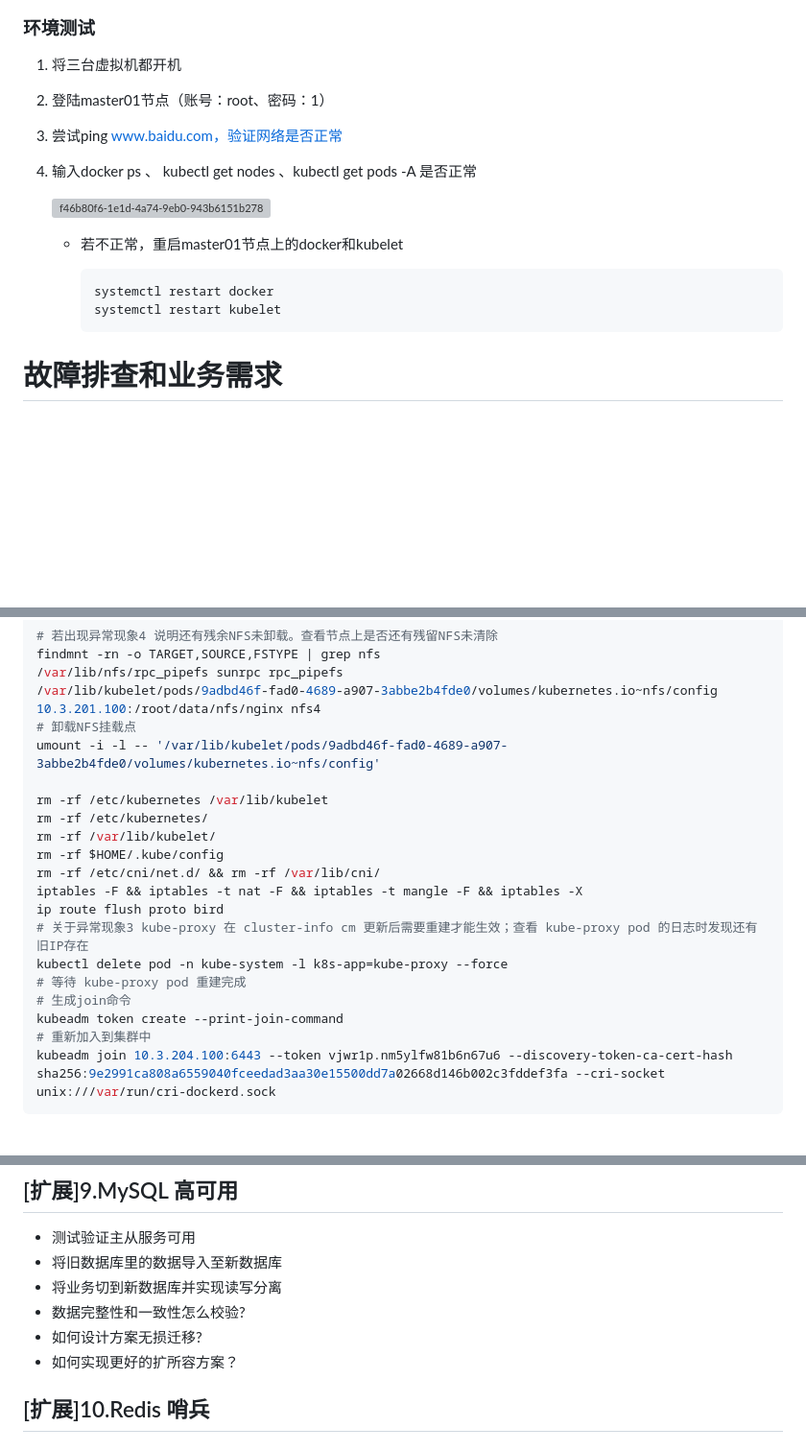
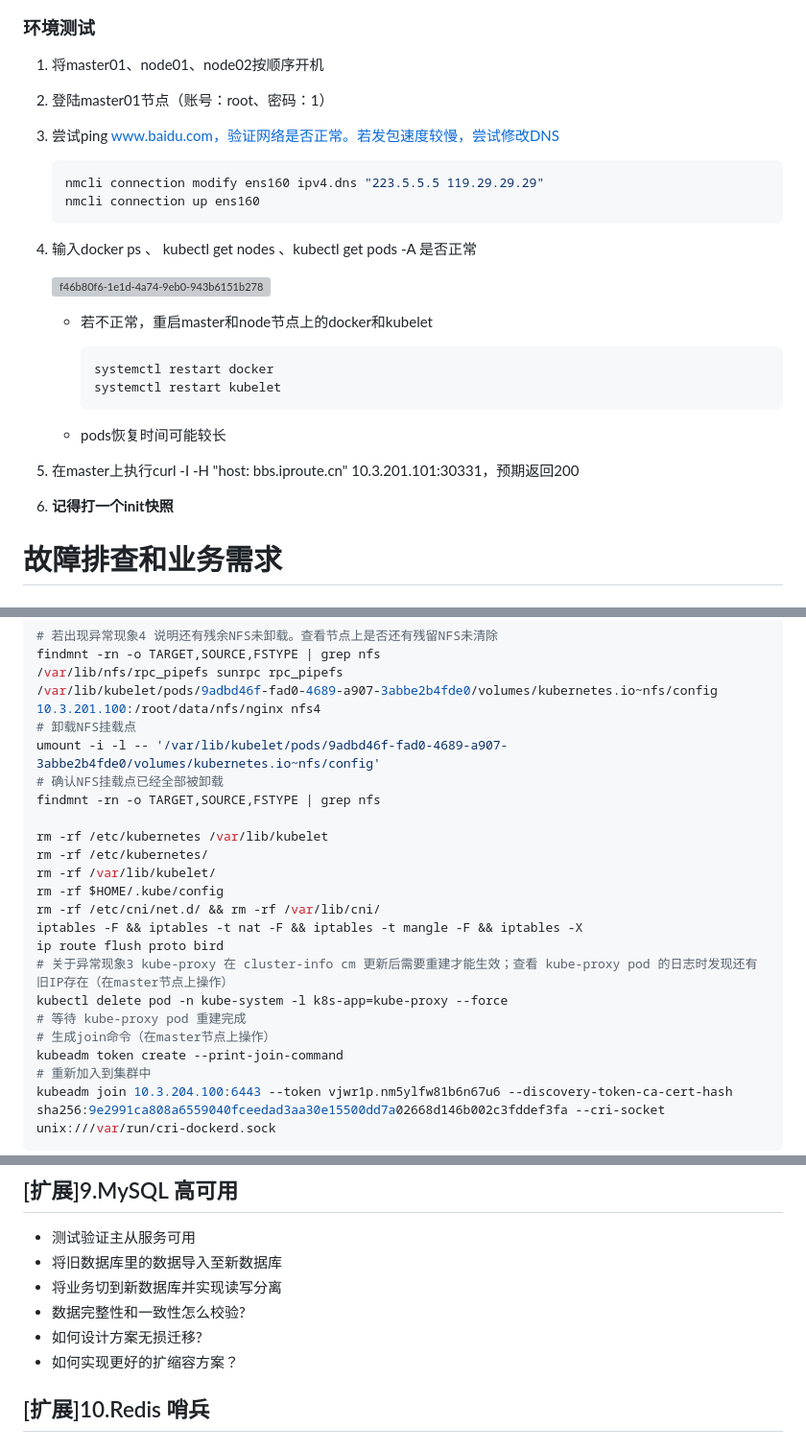
Before and after one commit to Eagles-Lab/Projects, a Markdown page: Troubleshoot/故障排查与恢复手册.md, 3 parts joined by grey strips. Shown at 96% size. GitHub-like rendering; blank space fills up the shorter version; grey boxes are pictures that could not be loaded.

Commit message:
docs: 完善 VMware 镜像配置与 Kubernetes 故障排查文档

````diff
--- a/Troubleshoot/故障排查与恢复手册.md
+++ b/Troubleshoot/故障排查与恢复手册.md
@@ -60,20 +66,34 @@ master01节点为本集群的NFS服务端
 ### 环境测试
 
-1. 将三台虚拟机都开机
+1. 将master01、node01、node02按顺序开机
 
 2. 登陆master01节点（账号：root、密码：1）
-3. 尝试ping www.baidu.com，验证网络是否正常
 
-3. 输入docker ps 、 kubectl get nodes 、kubectl get pods -A 是否正常
+3. 尝试ping www.baidu.com，验证网络是否正常。若发包速度较慢，尝试修改DNS
+
+   ```bash
+   nmcli connection modify ens160 ipv4.dns "223.5.5.5 119.29.29.29"
+   nmcli connection up ens160
+   ```
+
+4. 输入docker ps 、 kubectl get nodes 、kubectl get pods -A 是否正常
 
    ![f46b80f6-1e1d-4a74-9eb0-943b6151b278](scrennshot/f46b80f6-1e1d-4a74-9eb0-943b6151b278.png)
 
-   - 若不正常，重启master01节点上的docker和kubelet
+   - 若不正常，重启master和node节点上的docker和kubelet
 
      ```bash
      systemctl restart docker
      systemctl restart kubelet
      ```
+
+   - pods恢复时间可能较长
+
+5. 在master上执行curl -I -H "host: bbs.iproute.cn" 10.3.201.101:30331，预期返回200
+
+6. **记得打一个init快照**
+
+
 
 # 故障排查和业务需求
 
@@ -172,6 +192,8 @@ findmnt -rn -o TARGET,SOURCE,FSTYPE | grep nfs
 /var/lib/kubelet/pods/9adbd46f-fad0-4689-a907-3abbe2b4fde0/volumes/kubernetes.io~nfs/config 10.3.201.100:/root/data/nfs/nginx nfs4
 # 卸载NFS挂载点
 umount -i -l -- '/var/lib/kubelet/pods/9adbd46f-fad0-4689-a907-3abbe2b4fde0/volumes/kubernetes.io~nfs/config'
+# 确认NFS挂载点已经全部被卸载
+findmnt -rn -o TARGET,SOURCE,FSTYPE | grep nfs
 
 rm -rf /etc/kubernetes /var/lib/kubelet
 rm -rf /etc/kubernetes/
@@ -180,10 +202,10 @@ rm -rf $HOME/.kube/config
 rm -rf /etc/cni/net.d/ && rm -rf /var/lib/cni/
 iptables -F && iptables -t nat -F && iptables -t mangle -F && iptables -X
 ip route flush proto bird
-# 关于异常现象3 kube-proxy 在 cluster-info cm 更新后需要重建才能生效；查看 kube-proxy pod 的日志时发现还有旧IP存在
+# 关于异常现象3 kube-proxy 在 cluster-info cm 更新后需要重建才能生效；查看 kube-proxy pod 的日志时发现还有旧IP存在（在master节点上操作）
 kubectl delete pod -n kube-system -l k8s-app=kube-proxy --force
 # 等待 kube-proxy pod 重建完成
-# 生成join命令
+# 生成join命令（在master节点上操作）
 kubeadm token create --print-join-command
 # 重新加入到集群中
 kubeadm join 10.3.204.100:6443 --token vjwr1p.nm5ylfw81b6n67u6 --discovery-token-ca-cert-hash sha256:9e2991ca808a6559040fceedad3aa30e15500dd7a02668d146b002c3fddef3fa --cri-socket unix:///var/run/cri-dockerd.sock
@@ -362,7 +384,7 @@ persistence_verified
 - 将业务切到新数据库并实现读写分离
 - 数据完整性和一致性怎么校验?
 - 如何设计方案无损迁移?
-- 如何实现更好的扩所容方案？
+- 如何实现更好的扩缩容方案？
 
 ## [扩展]10.Redis 哨兵
 
````
Also changed, not shown: other parts of Troubleshoot/故障排查与恢复手册.md (+7 -1 lines).
